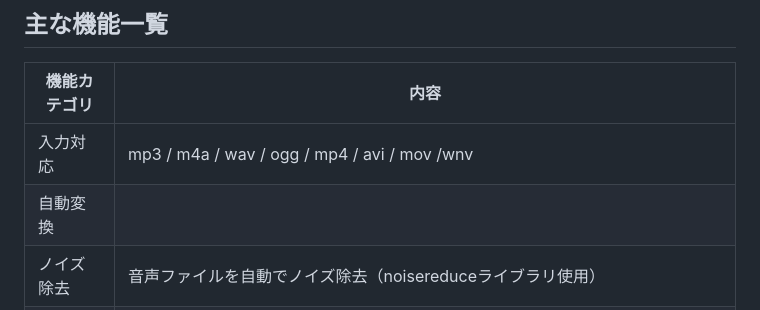
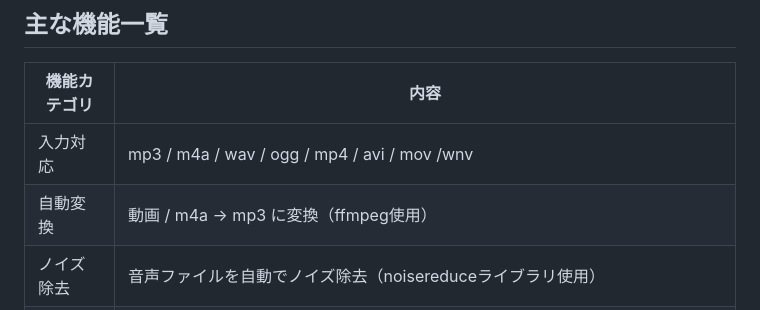
Before and after one commit to blade-engineer-3month/audio-transcription, a Markdown page: README.md, the part around the change. GitHub-like rendering.

```diff
--- a/README.md
+++ b/README.md
@@ -4,7 +4,7 @@
 | 機能カテゴリ     | 内容                                                             |
 |------------|----------------------------------------------------------------|
 | 入力対応       | mp3 / m4a / wav / ogg / mp4 / avi / mov /wnv                                 |
-| 自動変換       |
+| 自動変換       | 動画 / m4a → mp3 に変換（ffmpeg使用）        |
 | ノイズ除去     | 音声ファイルを自動でノイズ除去（noisereduceライブラリ使用）                                   |
 | 言語対応       | **自動言語検出、日本語・英語混在対応**（Whisperモデル small 使用）                                   |
 | 分割処理       | 長時間ファイルを自動分割（30分ごと・カスタマイズ可）                                         |
```
